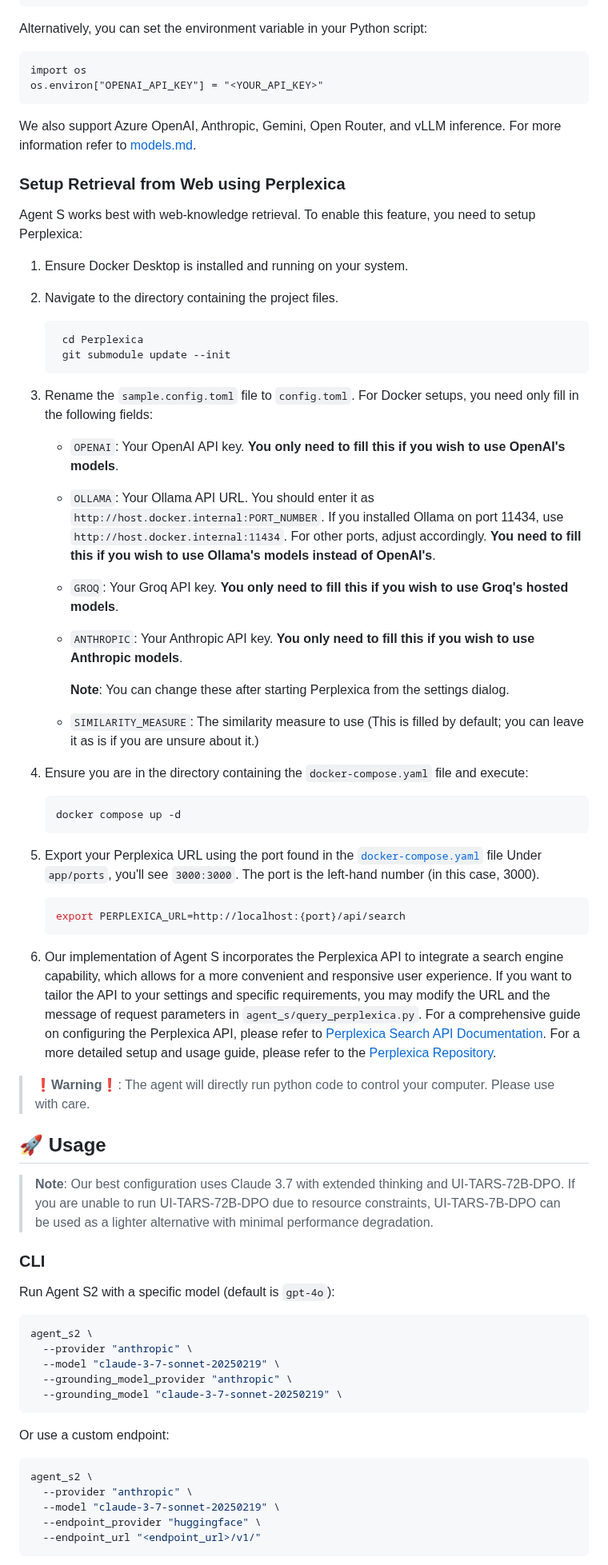
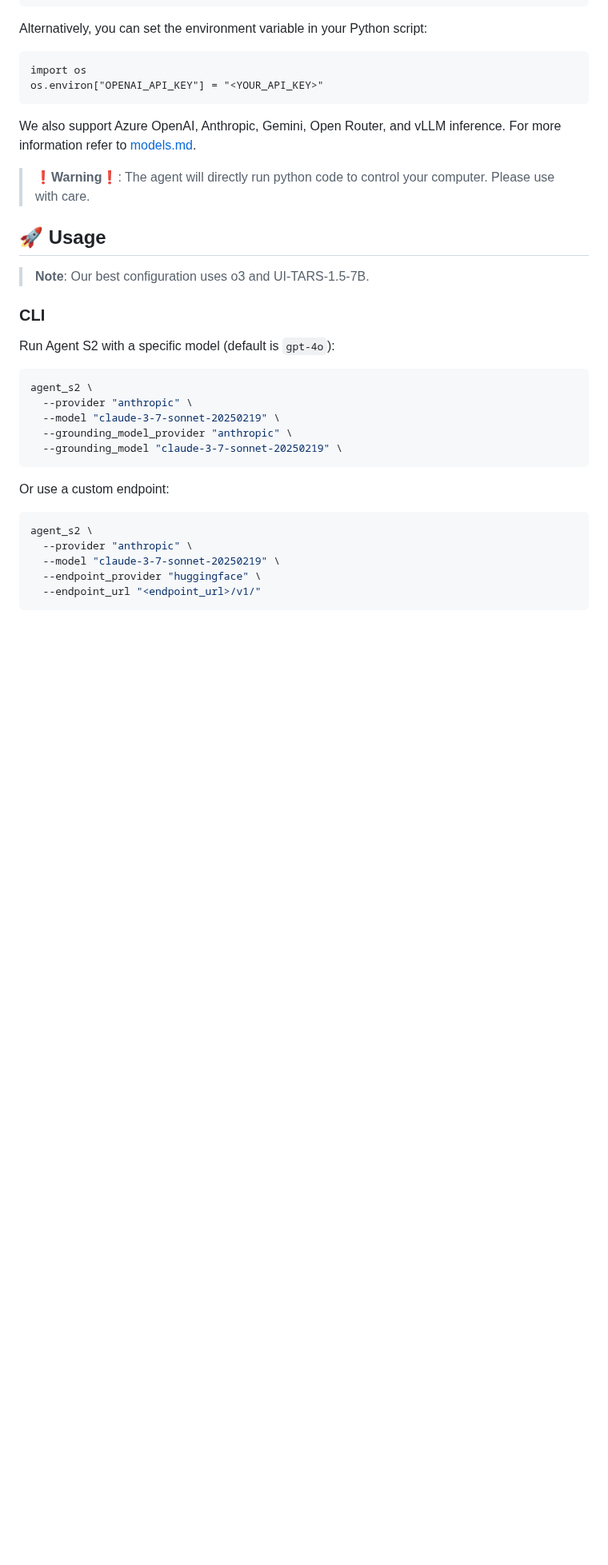
Before and after one commit to simular-ai/Agent-S, a Markdown page: README.md, the part around one of its changes. Shown at 80% size. GitHub-like rendering; blank space fills up the shorter version.

````diff
--- a/README.md
+++ b/README.md
@@ -142,48 +133,12 @@ os.environ["OPENAI_API_KEY"] = "<YOUR_API_KEY>"
 
 We also support Azure OpenAI, Anthropic, Gemini, Open Router, and vLLM inference. For more information refer to [models.md](models.md).
 
-### Setup Retrieval from Web using Perplexica
-Agent S works best with web-knowledge retrieval. To enable this feature, you need to setup Perplexica:
-
-1. Ensure Docker Desktop is installed and running on your system.
-
-2. Navigate to the directory containing the project files.
-
-   ```bash
-    cd Perplexica
-    git submodule update --init
-   ```
-
-3. Rename the `sample.config.toml` file to `config.toml`. For Docker setups, you need only fill in the following fields:
-
-   - `OPENAI`: Your OpenAI API key. **You only need to fill this if you wish to use OpenAI's models**.
-   - `OLLAMA`: Your Ollama API URL. You should enter it as `http://host.docker.internal:PORT_NUMBER`. If you installed Ollama on port 11434, use `http://host.docker.internal:11434`. For other ports, adjust accordingly. **You need to fill this if you wish to use Ollama's models instead of OpenAI's**.
-   - `GROQ`: Your Groq API key. **You only need to fill this if you wish to use Groq's hosted models**.
-   - `ANTHROPIC`: Your Anthropic API key. **You only need to fill this if you wish to use Anthropic models**.
-
-     **Note**: You can change these after starting Perplexica from the settings dialog.
-
-   - `SIMILARITY_MEASURE`: The similarity measure to use (This is filled by default; you can leave it as is if you are unsure about it.)
-
-4. Ensure you are in the directory containing the `docker-compose.yaml` file and execute:
-
-   ```bash
-   docker compose up -d
-   ```
-5. Export your Perplexica URL using the port found in the [`docker-compose.yaml`](https://github.com/ItzCrazyKns/Perplexica/blob/master/docker-compose.yaml) file Under `app/ports`, you'll see `3000:3000`. The port is the left-hand number (in this case, 3000).
-
-   ```bash
-   export PERPLEXICA_URL=http://localhost:{port}/api/search
-   ```
-6. Our implementation of Agent S incorporates the Perplexica API to integrate a search engine capability, which allows for a more convenient and responsive user experience. If you want to tailor the API to your settings and specific requirements, you may modify the URL and the message of request parameters in  `agent_s/query_perplexica.py`. For a comprehensive guide on configuring the Perplexica API, please refer to [Perplexica Search API Documentation](https://github.com/ItzCrazyKns/Perplexica/blob/master/docs/API/SEARCH.md).
-For a more detailed setup and usage guide, please refer to the [Perplexica Repository](https://github.com/ItzCrazyKns/Perplexica.git).
-
 > ❗**Warning**❗: The agent will directly run python code to control your computer. Please use with care.
 
 ## 🚀 Usage
 
 
-> **Note**: Our best configuration uses Claude 3.7 with extended thinking and UI-TARS-72B-DPO. If you are unable to run UI-TARS-72B-DPO due to resource constraints, UI-TARS-7B-DPO can be used as a lighter alternative with minimal performance degradation.
+> **Note**: Our best configuration uses o3 and UI-TARS-1.5-7B.
 
 ### CLI
 
````
Also changed, not shown: other parts of README.md (+3 -27 lines).
